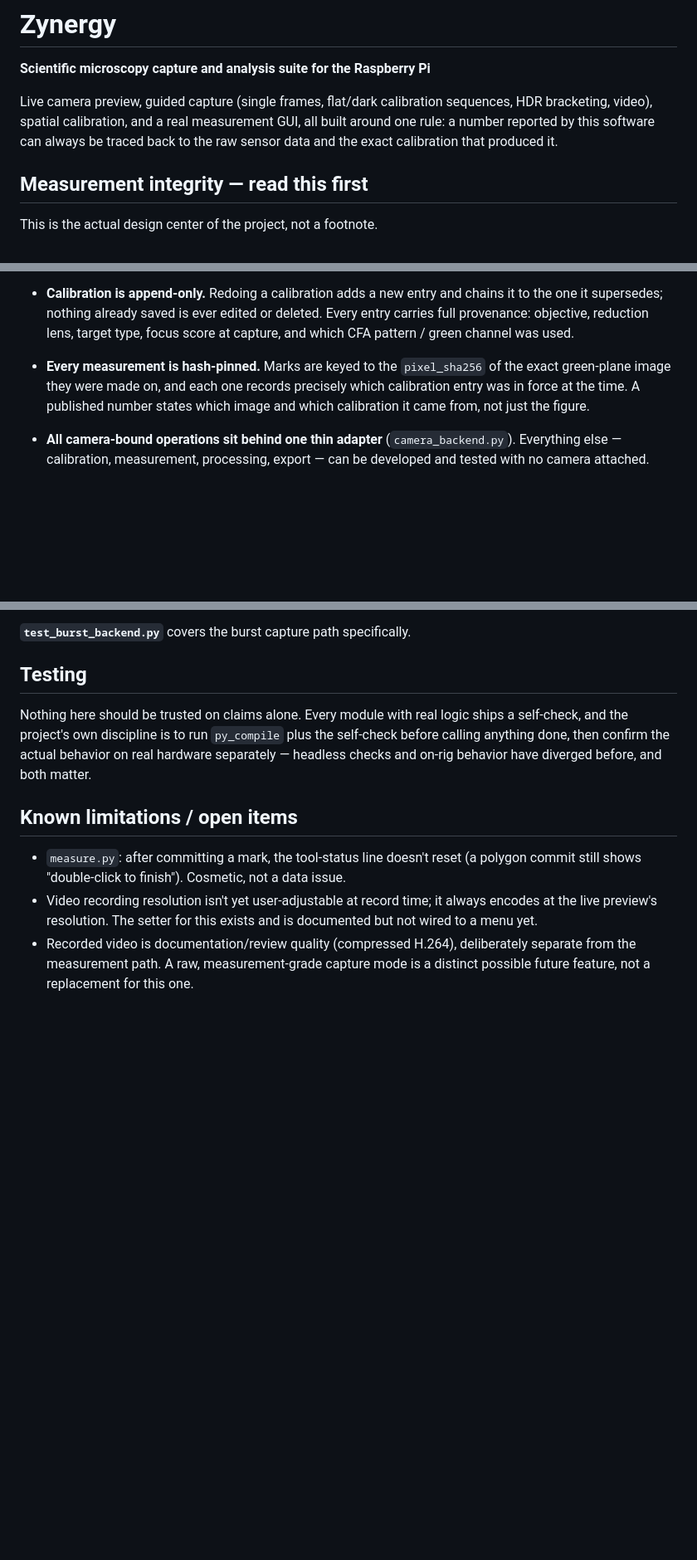
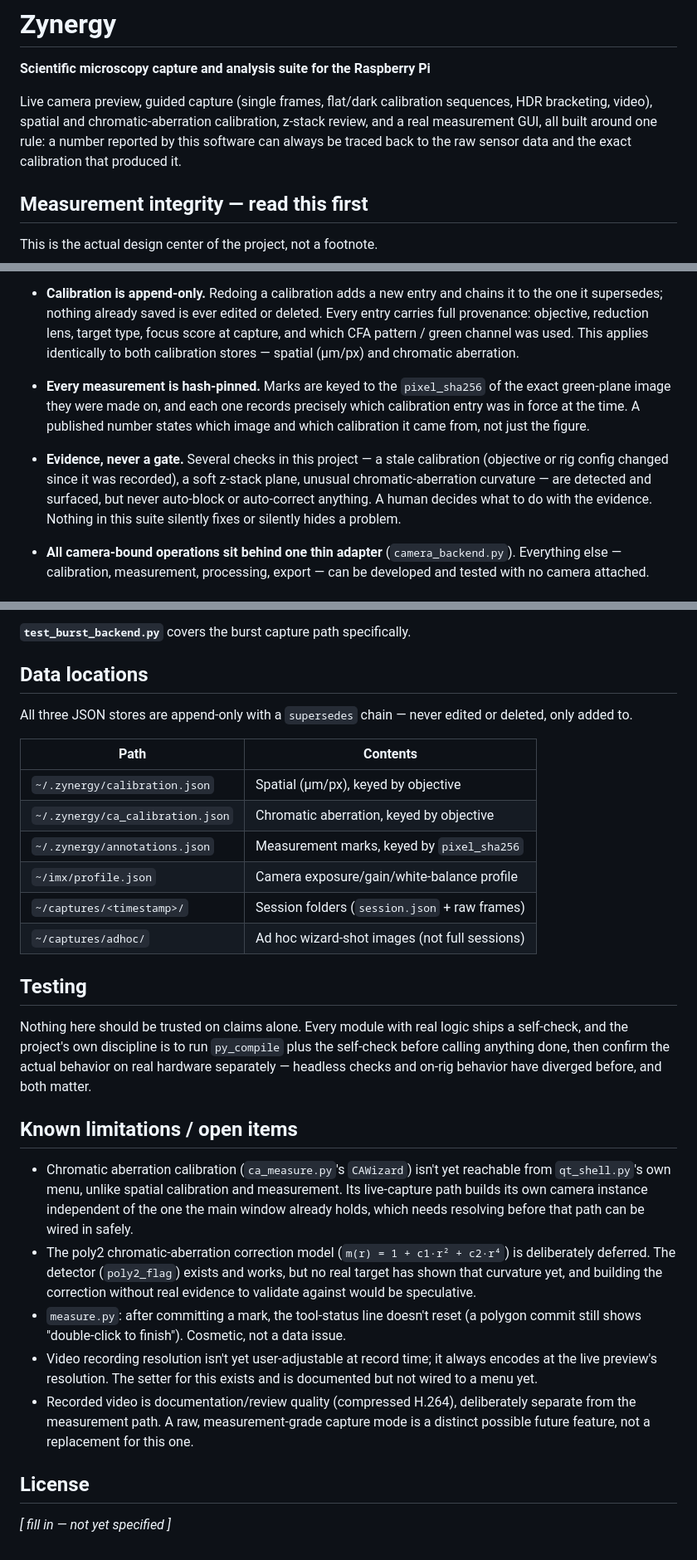
Before and after one commit to slayer8366/OSCam, a Markdown page: README.md, 3 parts joined by grey strips. Shown at 83% size. GitHub-like rendering; blank space fills up the shorter version.

```diff
--- a/README.md
+++ b/README.md
@@ -3,10 +3,10 @@
 **Scientific microscopy capture and analysis suite for the Raspberry Pi**
 
 Live camera preview, guided capture (single frames, flat/dark calibration
-sequences, HDR bracketing, video), spatial calibration, and a real
-measurement GUI, all built around one rule: a number reported by this
-software can always be traced back to the raw sensor data and the exact
-calibration that produced it.
+sequences, HDR bracketing, video), spatial and chromatic-aberration
+calibration, z-stack review, and a real measurement GUI, all built around
+one rule: a number reported by this software can always be traced back to
+the raw sensor data and the exact calibration that produced it.
 
 ## Measurement integrity — read this first
 
@@ -27,13 +27,21 @@ This is the actual design center of the project, not a footnote.
   and chains it to the one it supersedes; nothing already saved is ever
   edited or deleted. Every entry carries full provenance: objective,
   reduction lens, target type, focus score at capture, and which CFA
-  pattern / green channel was used.
+  pattern / green channel was used. This applies identically to both
+  calibration stores — spatial (µm/px) and chromatic aberration.
 
 - **Every measurement is hash-pinned.** Marks are keyed to the
   `pixel_sha256` of the exact green-plane image they were made on, and
   each one records precisely which calibration entry was in force at the
   time. A published number states which image and which calibration it
   came from, not just the figure.
+
+- **Evidence, never a gate.** Several checks in this project — a stale
+  calibration (objective or rig config changed since it was recorded), a
+  soft z-stack plane, unusual chromatic-aberration curvature — are
+  detected and surfaced, but never auto-block or auto-correct anything.
+  A human decides what to do with the evidence. Nothing in this suite
+  silently fixes or silently hides a problem.
 
 - **All camera-bound operations sit behind one thin adapter**
   (`camera_backend.py`). Everything else — calibration, measurement,
@@ -133,5 +163,19 @@ one" page used by both `calibrate.py`'s and `measure.py`'s wizards.
 
 **`test_burst_backend.py`** covers the burst capture path specifically.
+
+## Data locations
+
+All three JSON stores are append-only with a `supersedes` chain — never
+edited or deleted, only added to.
+
+| Path | Contents |
+|---|---|
+| `~/.zynergy/calibration.json` | Spatial (µm/px), keyed by objective |
+| `~/.zynergy/ca_calibration.json` | Chromatic aberration, keyed by objective |
+| `~/.zynergy/annotations.json` | Measurement marks, keyed by `pixel_sha256` |
+| `~/imx/profile.json` | Camera exposure/gain/white-balance profile |
+| `~/captures/<timestamp>/` | Session folders (`session.json` + raw frames) |
+| `~/captures/adhoc/` | Ad hoc wizard-shot images (not full sessions) |
 
 ## Testing
 
@@ -143,6 +187,16 @@ checks and on-rig behavior have diverged before, and both matter.
 
 ## Known limitations / open items
 
+- Chromatic aberration calibration (`ca_measure.py`'s `CAWizard`) isn't
+  yet reachable from `qt_shell.py`'s own menu, unlike spatial calibration
+  and measurement. Its live-capture path builds its own camera instance
+  independent of the one the main window already holds, which needs
+  resolving before that path can be wired in safely.
+- The poly2 chromatic-aberration correction model (`m(r) = 1 + c1·r² +
+  c2·r⁴`) is deliberately deferred. The detector (`poly2_flag`) exists
+  and works, but no real target has shown that curvature yet, and
+  building the correction without real evidence to validate against
+  would be speculative.
 - `measure.py`: after committing a mark, the tool-status line doesn't
   reset (a polygon commit still shows "double-click to finish").
   Cosmetic, not a data issue.
@@ -153,3 +207,7 @@ checks and on-rig behavior have diverged before, and both matter.
   deliberately separate from the measurement path. A raw,
   measurement-grade capture mode is a distinct possible future feature,
   not a replacement for this one.
+
+## License
+
+_[ fill in — not yet specified ]_
```
Also changed, not shown: other parts of README.md (+47 -25 lines).
